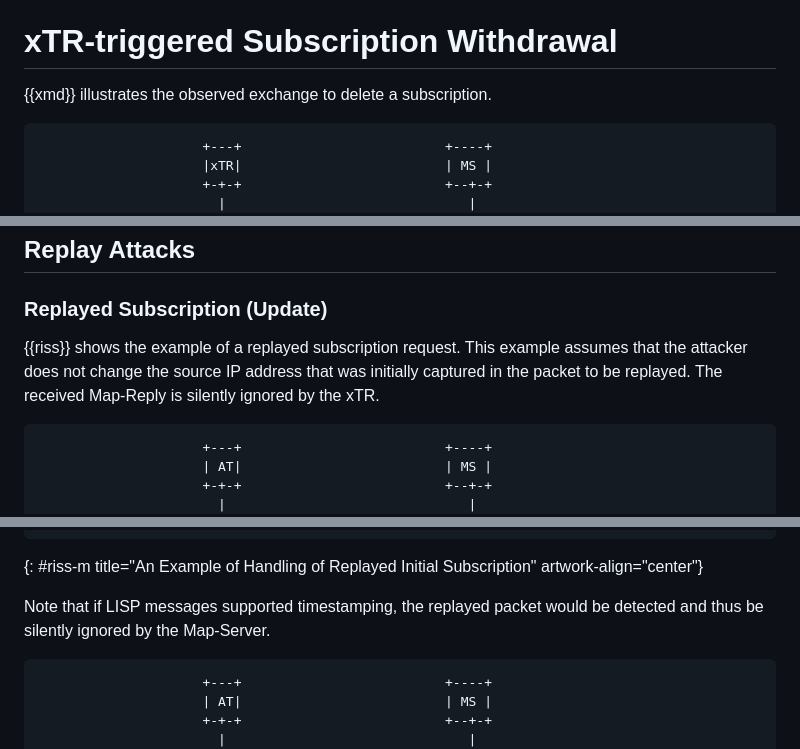
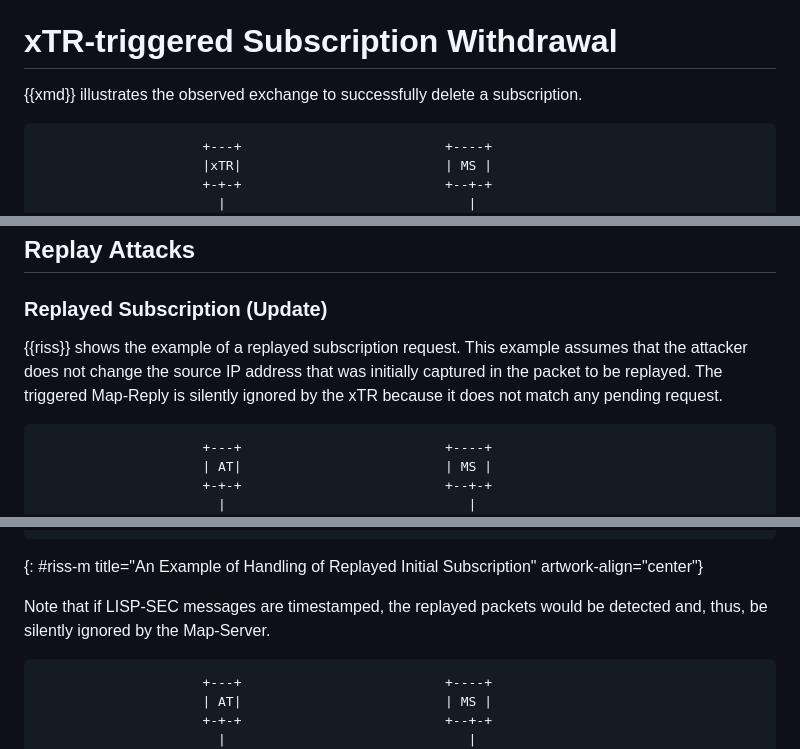
Before and after one commit to boucadair/lisp-pubsub-flow-examples, a Markdown page: draft-boucadair-lisp-pubsub-flow-examples.md, 3 parts joined by grey strips. Drawn GitHub-style.

```diff
--- a/draft-boucadair-lisp-pubsub-flow-examples.md
+++ b/draft-boucadair-lisp-pubsub-flow-examples.md
@@ -298,7 +298,7 @@ If the same key is used, the Map-Request is likely to be rejected by the Map-Ser
 
 # xTR-triggered Subscription Withdrawal
 
-{{xmd}} illustrates the observed exchange to delete a subscription.
+{{xmd}} illustrates the observed exchange to successfully delete a subscription.
 
 ~~~~ aasvg
                      +---+                          +----+
@@ -353,7 +353,7 @@ If the same key is used, the Map-Request is likely to be rejected by the Map-Ser
 
 ### Replayed Subscription (Update)
 
-{{riss}} shows the example of a replayed subscription request. This example assumes that the attacker does not change the source IP address that was initially captured in the packet to be replayed. The received Map-Reply is silently ignored by the xTR.
+{{riss}} shows the example of a replayed subscription request. This example assumes that the attacker does not change the source IP address that was initially captured in the packet to be replayed. The triggered Map-Reply is silently ignored by the xTR because it does not match any pending request.
 
 ~~~~ aasvg
                      +---+                          +----+
@@ -398,7 +398,7 @@ The attacker may vary the source IP address of the Map-Request to trigger as man
 ~~~~
 {: #riss-m title="An Example of Handling of Replayed Initial Subscription" artwork-align="center"}
 
-Note that if LISP messages supported timestamping, the replayed packet would be detected and thus be silently ignored by the Map-Server.
+Note that if LISP-SEC messages are timestamped, the replayed packets would be detected and, thus, be silently ignored by the Map-Server.
 
 ~~~~ aasvg
                      +---+                          +----+
```
Also changed, not shown: other parts of draft-boucadair-lisp-pubsub-flow-examples.md (+8 -8 lines).
